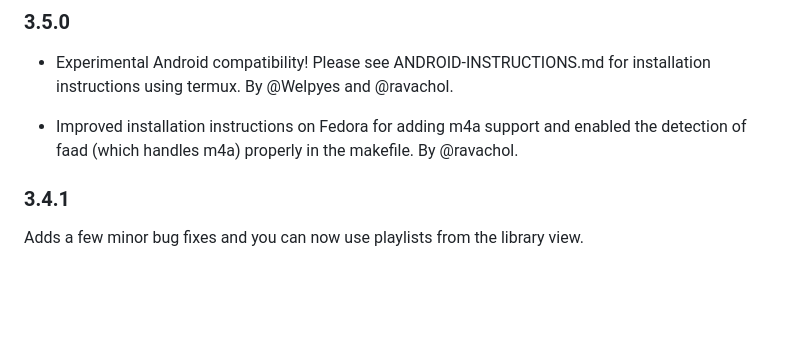
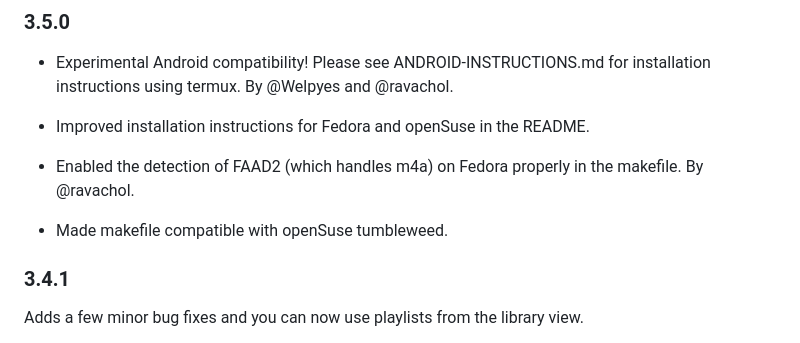
Before and after one commit to ravachol/kew, a Markdown page: CHANGELOG.md, the part around the change. GitHub-like rendering; blank space fills up the shorter version.

Commit message:
changelog

```diff
--- a/CHANGELOG.md
+++ b/CHANGELOG.md
@@ -4,7 +4,11 @@
 
 - Experimental Android compatibility! Please see ANDROID-INSTRUCTIONS.md for installation instructions using termux. By @Welpyes and @ravachol.
 
-- Improved installation instructions on Fedora for adding m4a support and enabled the detection of faad (which handles m4a) properly in the makefile. By @ravachol.
+- Improved installation instructions for Fedora and openSuse in the README.
+
+- Enabled the detection of FAAD2 (which handles m4a) on Fedora properly in the makefile. By @ravachol.
+
+- Made makefile compatible with openSuse tumbleweed.
 
 ### 3.4.1
 
```
